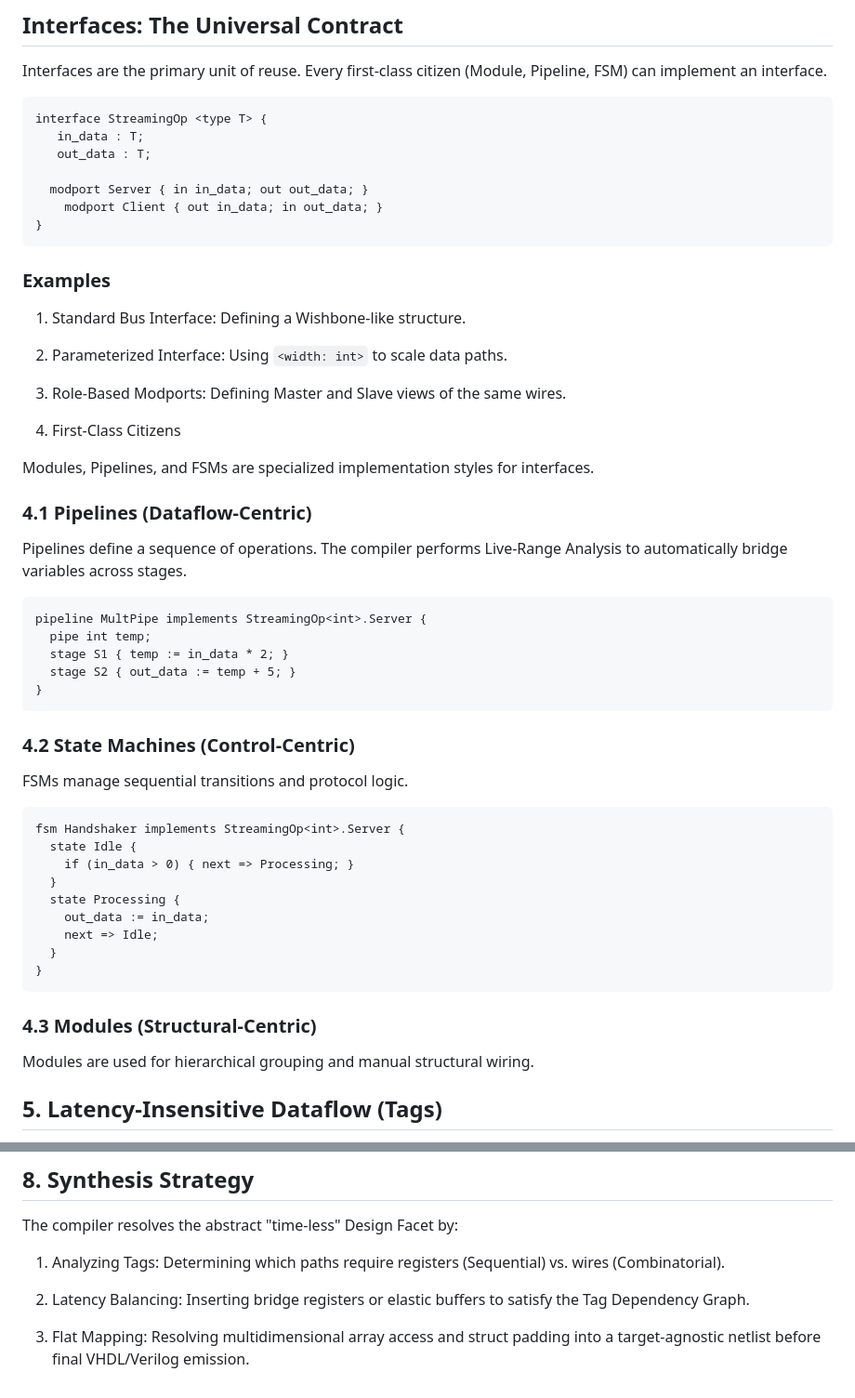
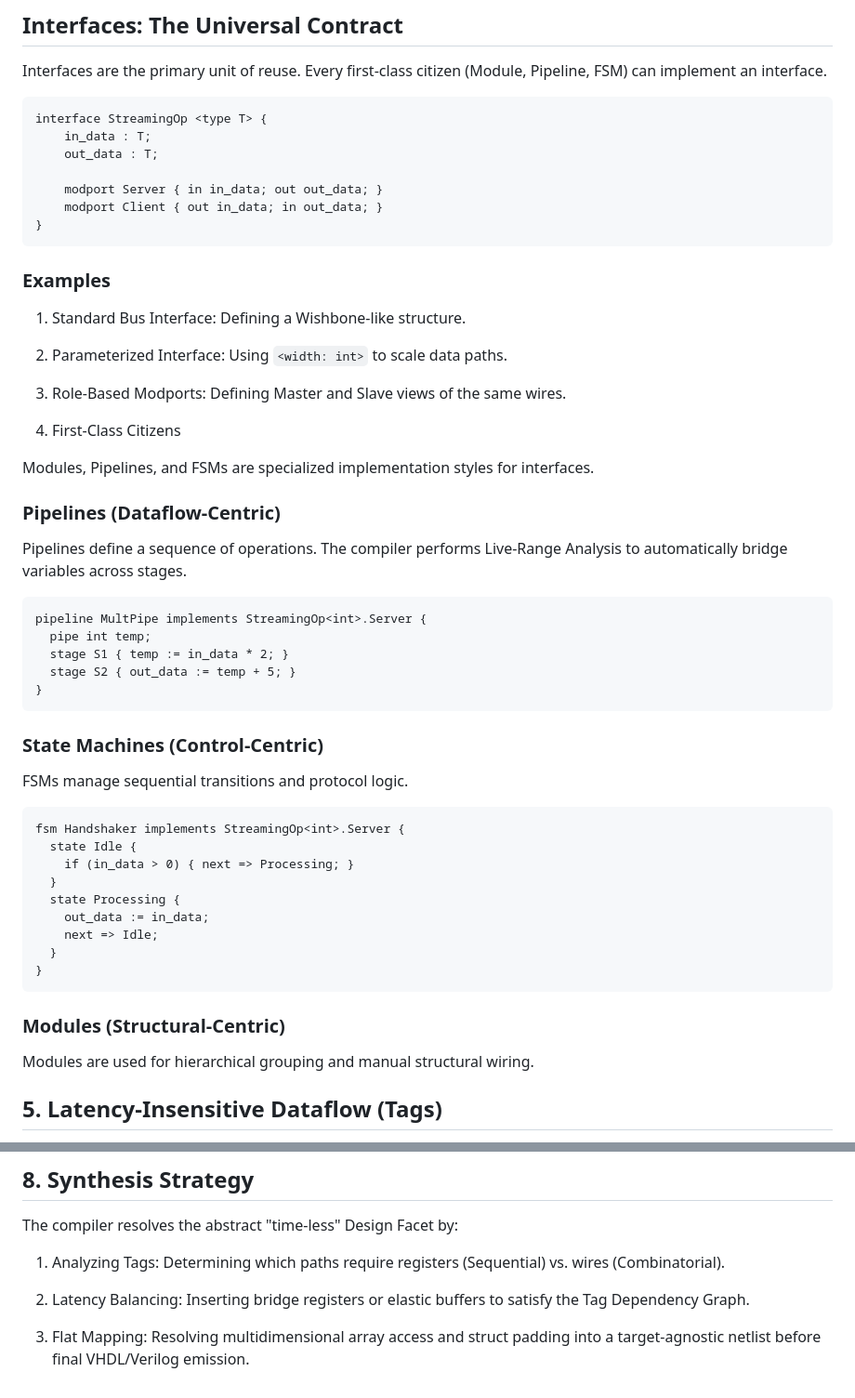
Before and after one commit to filmil/hdl-txhdl, a Markdown page: filmil/lhdl-proposal.md, 2 parts joined by grey strips. Shown at 93% size. Rendered like a GitHub page.

Commit message:
filmil/lhdl-proposal.md updated from https://stackedit.io/

````diff
--- a/filmil/lhdl-proposal.md
+++ b/filmil/lhdl-proposal.md
@@ -36,13 +36,15 @@ Interfaces are the primary unit of reuse. Every first-class citizen (Module, Pip
 
 ```
 interface StreamingOp <type T> {
-   in_data : T;
-   out_data : T;
+    in_data : T;
+    out_data : T;
 
-  modport Server { in in_data; out out_data; }
+    modport Server { in in_data; out out_data; }
     modport Client { out in_data; in out_data; }
 }
 ```
+
+
 
 ### Examples
 
@@ -56,7 +58,7 @@ interface StreamingOp <type T> {
 
 Modules, Pipelines, and FSMs are specialized implementation styles for interfaces.
 
-### 4.1 Pipelines (Dataflow-Centric)
+### Pipelines (Dataflow-Centric)
 
 Pipelines define a sequence of operations. The compiler performs Live-Range Analysis to automatically bridge variables across stages.
 
@@ -68,7 +70,7 @@ pipeline MultPipe implements StreamingOp<int>.Server {
 }
 ```
 
-### 4.2 State Machines (Control-Centric)
+### State Machines (Control-Centric)
 
 FSMs manage sequential transitions and protocol logic.
 
@@ -84,7 +86,7 @@ fsm Handshaker implements StreamingOp<int>.Server {
 }
 ```
 
-### 4.3 Modules (Structural-Centric)
+### Modules (Structural-Centric)
 
 Modules are used for hierarchical grouping and manual structural wiring.
 
@@ -179,5 +181,5 @@ The compiler resolves the abstract "time-less" Design Facet by:
 
 3.  Flat Mapping: Resolving multidimensional array access and struct padding into a target-agnostic netlist before final VHDL/Verilog emission.
 <!--stackedit_data:
-eyJoaXN0b3J5IjpbMTcwMTExNTk3OSwtNjQ5OTIzNjMzXX0=
+eyJoaXN0b3J5IjpbLTc5NDQ0NDk3MywtNjQ5OTIzNjMzXX0=
 -->
````
